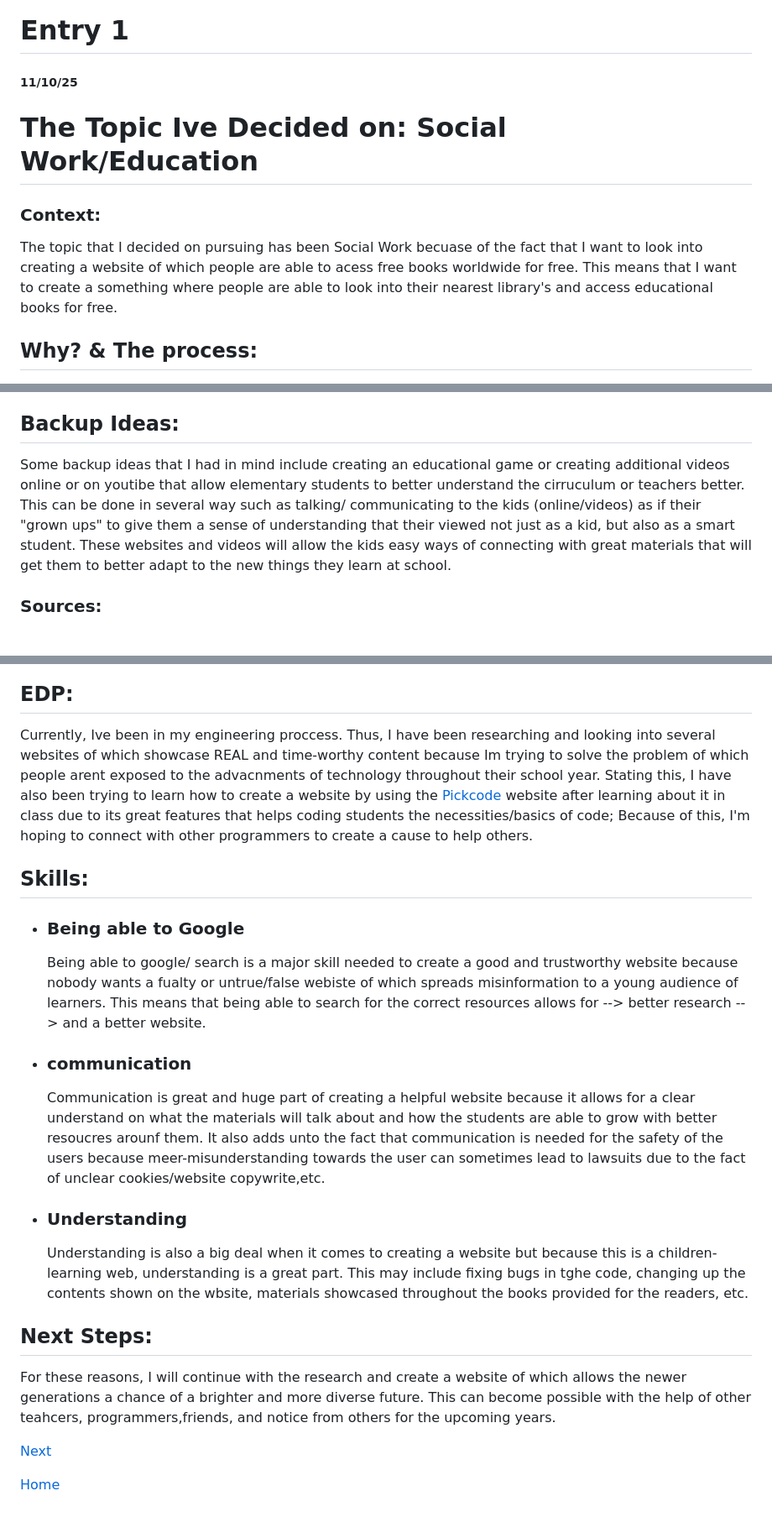
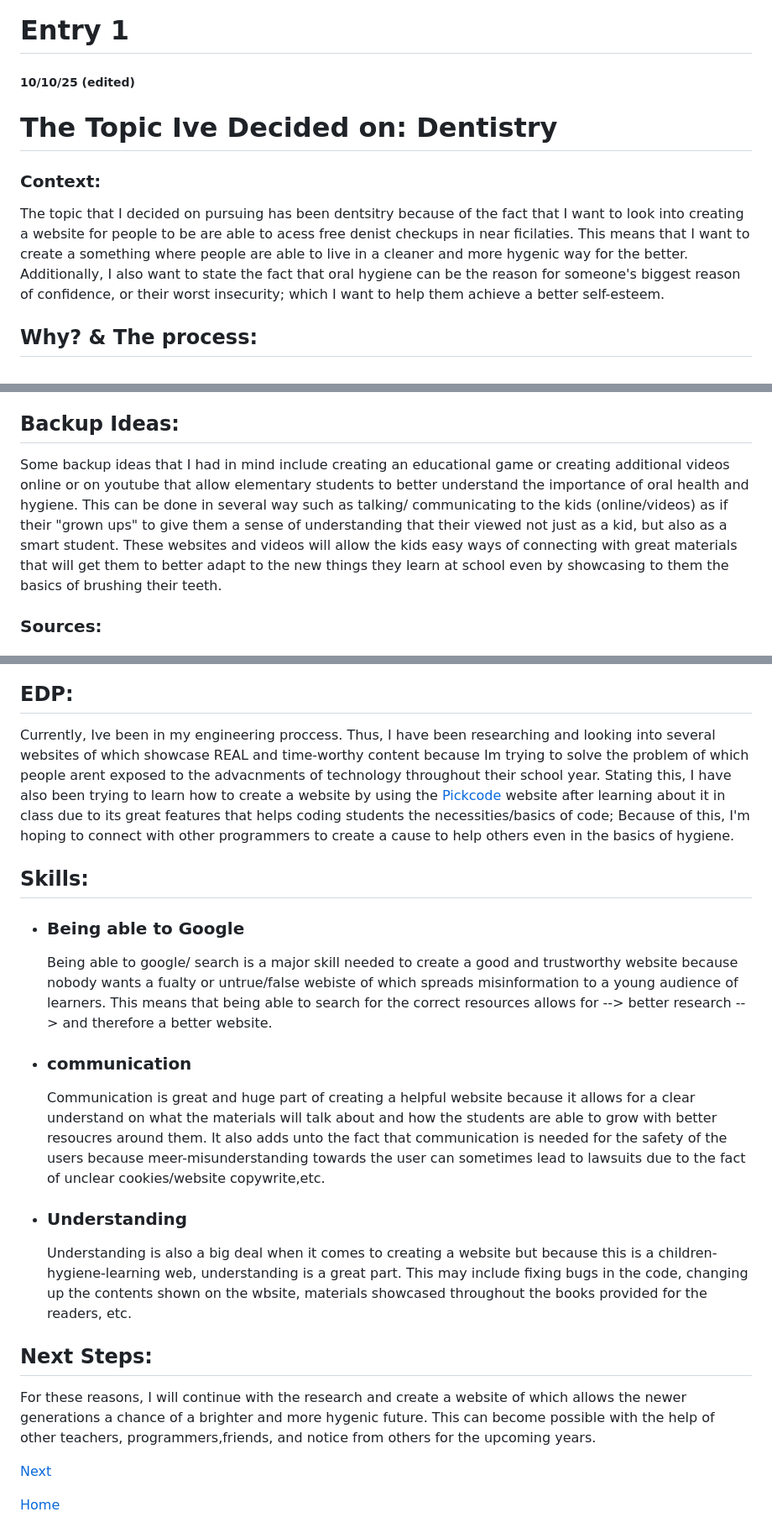
Before and after one commit to raneema9609/sep10-freedom-project, a Markdown page: blog/entry01.md, 3 parts joined by grey strips. Shown at 84% size. Rendered like a GitHub page.

```diff
--- a/blog/entry01.md
+++ b/blog/entry01.md
@@ -1,9 +1,9 @@
 # Entry 1
-##### 11/10/25
+##### 10/10/25 (edited)
 
-<h1>The Topic Ive Decided on: Social Work/Education</h1>
+<h1>The Topic Ive Decided on: Dentistry</h1>
 
 <h3>Context:</h3>
-<p>The topic that I decided on pursuing has been Social Work becuase of the fact that I want to look into creating a website of which people are able to acess free books worldwide for free. This means that I want to create a something where people are able to look into their nearest library's and access educational books for free. </p>
+<p>The topic that I decided on pursuing has been dentsitry because of the fact that I want to look into creating a website for people to be are able to acess free denist checkups in near ficilaties. This means that I want to create a something where people are able to live in a cleaner and more hygenic way for the better. Additionally, I also want to state the fact that oral hygiene can be the reason for someone's biggest reason of confidence, or their worst insecurity; which I want to help them achieve a better self-esteem. </p>
 
 <h2>Why? & The process:</h2>
@@ -11,5 +11,5 @@
 
 <h2>Backup Ideas:</h2>
-<p>Some backup ideas that I had in mind include creating an educational game or creating additional videos online or on youtibe that allow elementary students to better understand the cirruculum or teachers better. This can be done in several way such as talking/ communicating to the kids (online/videos) as if their "grown ups" to give them a sense of understanding that their viewed not just as a kid, but also as a smart student. These websites and videos will allow the kids easy ways of connecting with great materials that will get them to better adapt to the new things they learn at school. </p>
+<p>Some backup ideas that I had in mind include creating an educational game or creating additional videos online or on youtube that allow elementary students to better understand the importance of oral health and hygiene. This can be done in several way such as talking/ communicating to the kids (online/videos) as if their "grown ups" to give them a sense of understanding that their viewed not just as a kid, but also as a smart student. These websites and videos will allow the kids easy ways of connecting with great materials that will get them to better adapt to the new things they learn at school even by showcasing to them the basics of brushing their teeth. </p>
 
 <h3>Sources:</h3>
@@ -19,21 +19,21 @@
 
 <h2>EDP:</h2>
-<p>Currently, Ive been in my engineering proccess. Thus, I have been researching and looking into several websites of which showcase REAL and time-worthy content because Im trying to solve the problem of which people arent exposed to the advacnments of technology throughout their school year. Stating this, I have also been trying to learn how to create a website by using the <a href="https://pickcode.io/"> Pickcode </a>  website after learning about it in class due to its great features that helps coding students the necessities/basics of code; Because of this, I'm hoping to connect with other programmers to create a cause to help others.</p>
+<p>Currently, Ive been in my engineering proccess. Thus, I have been researching and looking into several websites of which showcase REAL and time-worthy content because Im trying to solve the problem of which people arent exposed to the advacnments of technology throughout their school year. Stating this, I have also been trying to learn how to create a website by using the <a href="https://pickcode.io/"> Pickcode </a>  website after learning about it in class due to its great features that helps coding students the necessities/basics of code; Because of this, I'm hoping to connect with other programmers to create a cause to help others even in the basics of hygiene.</p>
 
 <h2>Skills:</h2>
 <ul>
 <li><h3>Being able to Google</h3>
-<p>Being able to google/ search is a major skill needed to create a good and trustworthy website because nobody wants a fualty or untrue/false webiste of which spreads misinformation to a young audience of learners. This means that being able to search for the correct resources allows for --> better research --> and a better website.</p></li>
+<p>Being able to google/ search is a major skill needed to create a good and trustworthy website because nobody wants a fualty or untrue/false webiste of which spreads misinformation to a young audience of learners. This means that being able to search for the correct resources allows for --> better research --> and therefore a better website.</p></li>
 
 <li><h3>communication</h3>
-<p>Communication is great and huge part of creating a helpful website because it allows for a clear understand on what the materials will talk about and how the students are able to grow with better resoucres arounf them. It also adds unto the fact that communication is needed for the safety of the users because meer-misunderstanding towards the user can sometimes lead to lawsuits due to the fact of unclear cookies/website copywrite,etc.</p></li>
+<p>Communication is great and huge part of creating a helpful website because it allows for a clear understand on what the materials will talk about and how the students are able to grow with better resoucres around them. It also adds unto the fact that communication is needed for the safety of the users because meer-misunderstanding towards the user can sometimes lead to lawsuits due to the fact of unclear cookies/website copywrite,etc.</p></li>
 
 <li><h3>Understanding</h3>
-<p>Understanding is also a big deal when it comes to creating a website but because this is a children-learning web, understanding is a great part. This may include fixing bugs in tghe code, changing up the contents shown on the wbsite, materials showcased throughout the books provided for the readers, etc.</p></li>
+<p>Understanding is also a big deal when it comes to creating a website but because this is a children-hygiene-learning web, understanding is a great part. This may include fixing bugs in the code, changing up the contents shown on the wbsite, materials showcased throughout the books provided for the readers, etc.</p></li>
 </ul>
 
 <h2>Next Steps:</h2>
-<p>For these reasons, I will continue with the research and create a website of which allows the newer generations a chance of a brighter and more diverse future. This can become possible with the help of other teahcers, programmers,friends, and notice from others for the upcoming years.</p>
+<p>For these reasons, I will continue with the research and create a website of which allows the newer generations a chance of a brighter and more hygenic future. This can become possible with the help of other teachers, programmers,friends, and notice from others for the upcoming years.</p>
 
 
 [Next](entry02.md)
```
Also changed, not shown: other parts of blog/entry01.md (+4 -4 lines).
